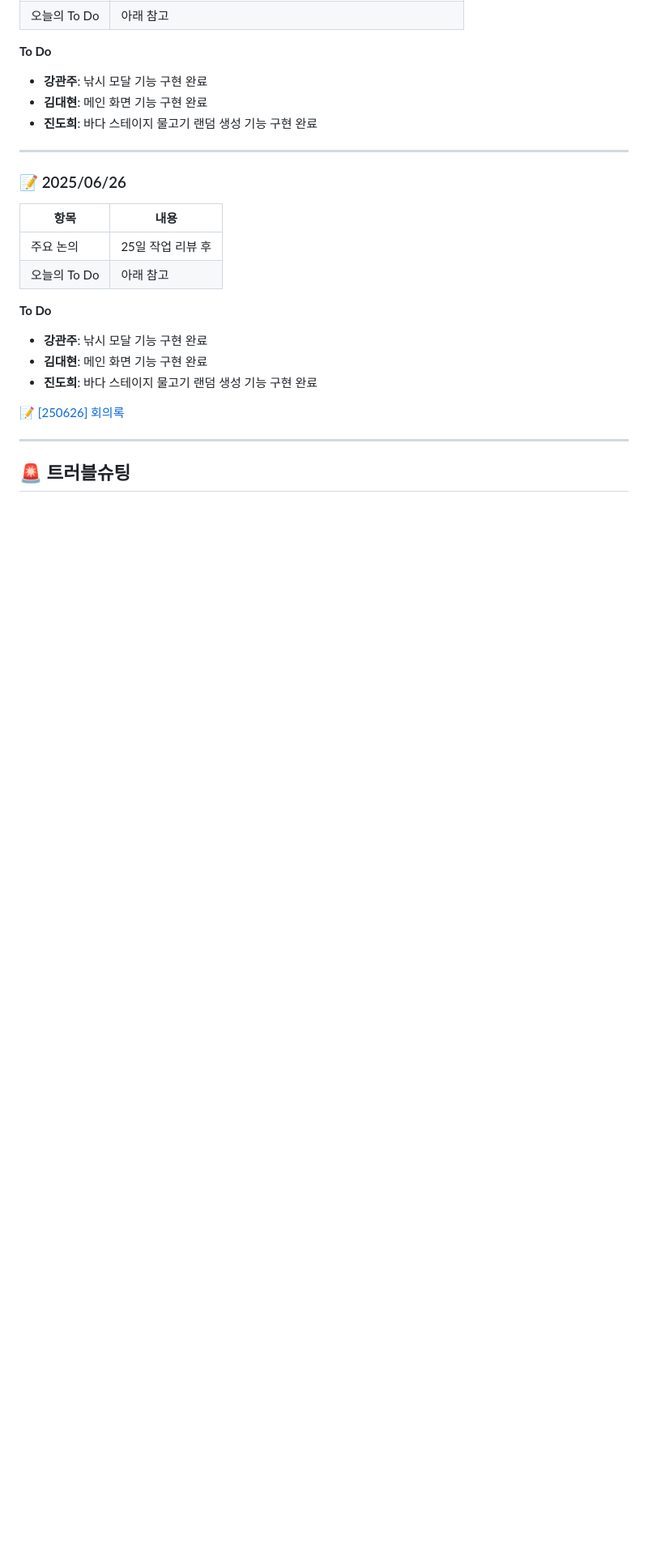
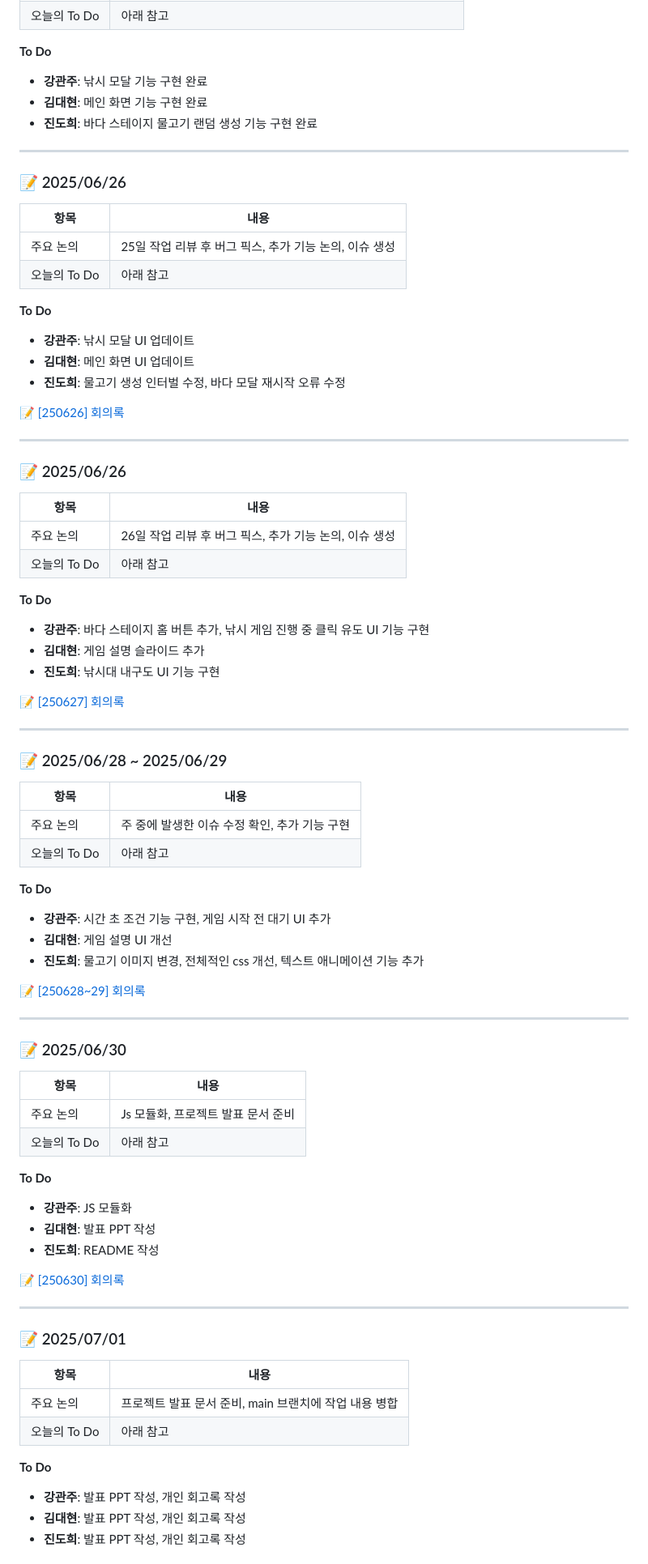
Before and after one commit to Throw-it-or-not/throwIt, a Markdown page: README.md, the part around one of its changes. Shown at 81% size. GitHub-like rendering; blank space fills up the shorter version.

Commit message:
docs: readme 작성

```diff
--- a/README.md
+++ b/README.md
@@ -163,17 +243,80 @@ HTML ─ index.html      # HTML 구조
 
 | 항목 | 내용 |
 | --- | --- |
-| 주요 논의 | 25일 작업 리뷰 후  |
+| 주요 논의 | 25일 작업 리뷰 후 버그 픽스, 추가 기능 논의, 이슈 생성 |
 | 오늘의 To Do | 아래 참고 |
 
 **To Do**
 
-- **강관주**: 낚시 모달 기능 구현 완료
-- **김대현**: 메인 화면 기능 구현 완료
-- **진도희**: 바다 스테이지 물고기 랜덤 생성 기능 구현 완료
+- **강관주**: 낚시 모달 UI 업데이트
+- **김대현**: 메인 화면 UI 업데이트
+- **진도희**: 물고기 생성 인터벌 수정, 바다 모달 재시작 오류 수정
 
 [📝 [250626] 회의록](https://www.notion.so/250626-220816557d3880caae07c693b04c4f56?pvs=21)
 
 ---
 
-## 🚨 트러블슈팅
+### 📝 2025/06/26
+
+| 항목 | 내용 |
+| --- | --- |
+| 주요 논의 | 26일 작업 리뷰 후 버그 픽스, 추가 기능 논의, 이슈 생성 |
+| 오늘의 To Do | 아래 참고 |
+
+**To Do**
+
+- **강관주**: 바다 스테이지 홈 버튼 추가, 낚시 게임 진행 중 클릭 유도 UI 기능 구현
+- **김대현**: 게임 설명 슬라이드 추가
+- **진도희**: 낚시대 내구도 UI 기능 구현
+
+[📝 [250627] 회의록](https://www.notion.so/250627-222816557d388011a1d4f1405e172a2d?pvs=21)
+
+---
+
+### 📝 2025/06/28 ~ 2025/06/29
+
+| 항목 | 내용 |
+| --- | --- |
+| 주요 논의 | 주 중에 발생한 이슈 수정 확인, 추가 기능 구현 |
+| 오늘의 To Do | 아래 참고 |
+
+**To Do**
+
+- **강관주**: 시간 초 조건 기능 구현, 게임 시작 전 대기  UI 추가
+- **김대현**: 게임 설명 UI 개선
+- **진도희**: 물고기 이미지 변경, 전체적인 css 개선, 텍스트 애니메이션 기능 추가
+
+[📝 [250628~29] 회의록](https://www.notion.so/250628-29-222816557d388098b12cc4281e9c6a36?pvs=21)
+
+---
+
+### 📝 2025/06/30
+
+| 항목 | 내용 |
+| --- | --- |
+| 주요 논의 | Js 모듈화, 프로젝트 발표 문서 준비 |
+| 오늘의 To Do | 아래 참고 |
+
+**To Do**
+
+- **강관주**: JS 모듈화
+- **김대현**: 발표 PPT 작성
+- **진도희**: README 작성
+
+[📝 [250630] 회의록](https://www.notion.so/250630-222816557d38803a9e6bfe9ebc776e9c?pvs=21)
+
+---
+
+### 📝 2025/07/01
+
+| 항목 | 내용 |
+| --- | --- |
+| 주요 논의 | 프로젝트 발표 문서 준비, main 브랜치에 작업 내용 병합  |
+| 오늘의 To Do | 아래 참고 |
+
+**To Do**
+
+- **강관주**: 발표 PPT 작성, 개인 회고록 작성
+- **김대현**: 발표 PPT 작성, 개인 회고록 작성
+- **진도희**: 발표 PPT 작성, 개인 회고록 작성
+
```
Also changed, not shown: other parts of README.md (+132 -24 lines).
